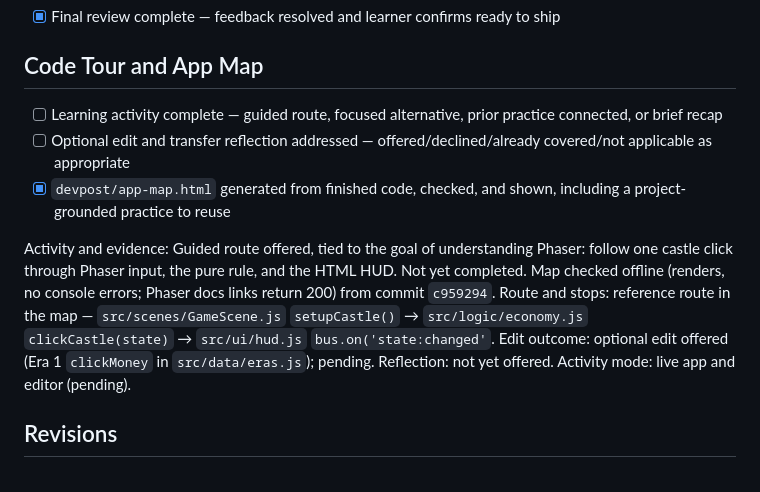
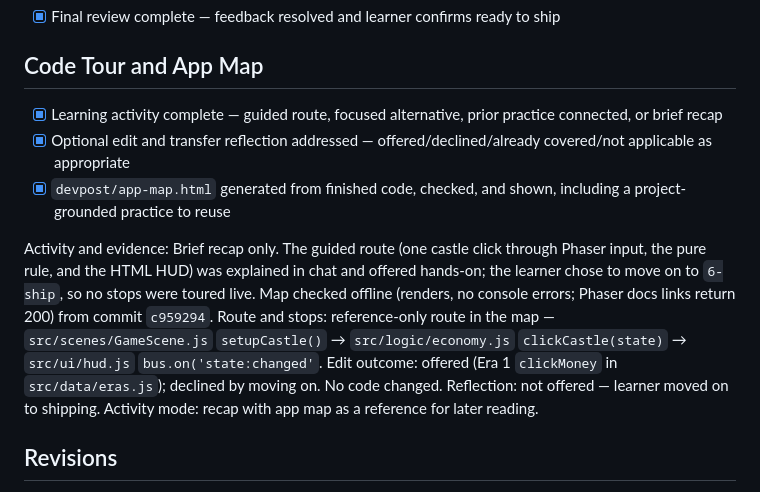
Before and after one commit to KelvinTrinhSG/Kingdoms-Dragons-Tower-Defense, a Markdown page: devpost/checklist.md, the part around the change. Drawn GitHub-style.

Commit message:
Record learning wrap-up as recap
Co-Authored-By: Claude Opus 5.5 <noreply@anthropic.com>

```diff
--- a/devpost/checklist.md
+++ b/devpost/checklist.md
@@ -83,15 +83,15 @@ Learner tried the live build and asked for no changes ("quá tuyệt vời rồi
 
 ## Code Tour and App Map
 
-- [ ] Learning activity complete — guided route, focused alternative, prior practice connected, or brief recap
-- [ ] Optional edit and transfer reflection addressed — offered/declined/already covered/not applicable as appropriate
+- [x] Learning activity complete — guided route, focused alternative, prior practice connected, or brief recap
+- [x] Optional edit and transfer reflection addressed — offered/declined/already covered/not applicable as appropriate
 - [x] `devpost/app-map.html` generated from finished code, checked, and shown, including a project-grounded practice to reuse
 
-Activity and evidence: Guided route offered, tied to the goal of understanding Phaser: follow one castle click through Phaser input, the pure rule, and the HTML HUD. Not yet completed. Map checked offline (renders, no console errors; Phaser docs links return 200) from commit `c959294`.
-Route and stops: reference route in the map — `src/scenes/GameScene.js` `setupCastle()` → `src/logic/economy.js` `clickCastle(state)` → `src/ui/hud.js` `bus.on('state:changed'`.
-Edit outcome: optional edit offered (Era 1 `clickMoney` in `src/data/eras.js`); pending.
-Reflection: not yet offered.
-Activity mode: live app and editor (pending).
+Activity and evidence: Brief recap only. The guided route (one castle click through Phaser input, the pure rule, and the HTML HUD) was explained in chat and offered hands-on; the learner chose to move on to `6-ship`, so no stops were toured live. Map checked offline (renders, no console errors; Phaser docs links return 200) from commit `c959294`.
+Route and stops: reference-only route in the map — `src/scenes/GameScene.js` `setupCastle()` → `src/logic/economy.js` `clickCastle(state)` → `src/ui/hud.js` `bus.on('state:changed'`.
+Edit outcome: offered (Era 1 `clickMoney` in `src/data/eras.js`); declined by moving on. No code changed.
+Reflection: not offered — learner moved on to shipping.
+Activity mode: recap with app map as a reference for later reading.
 
 ## Revisions
 
```
